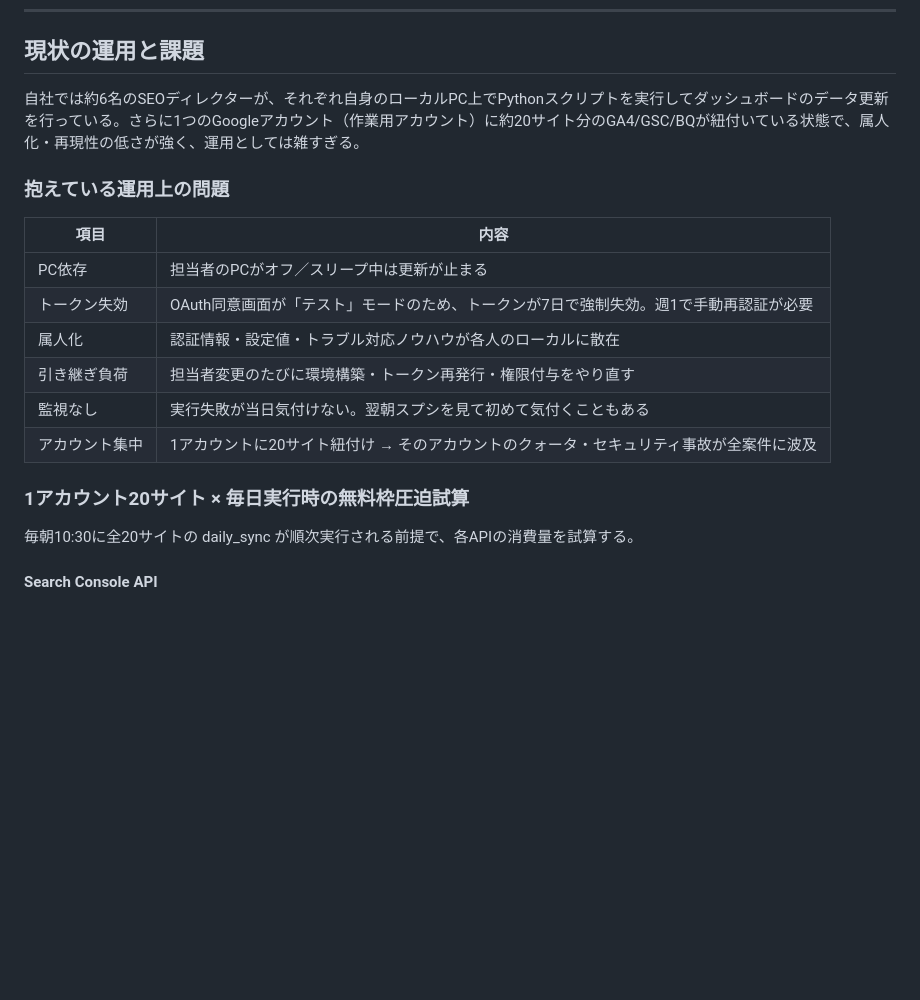
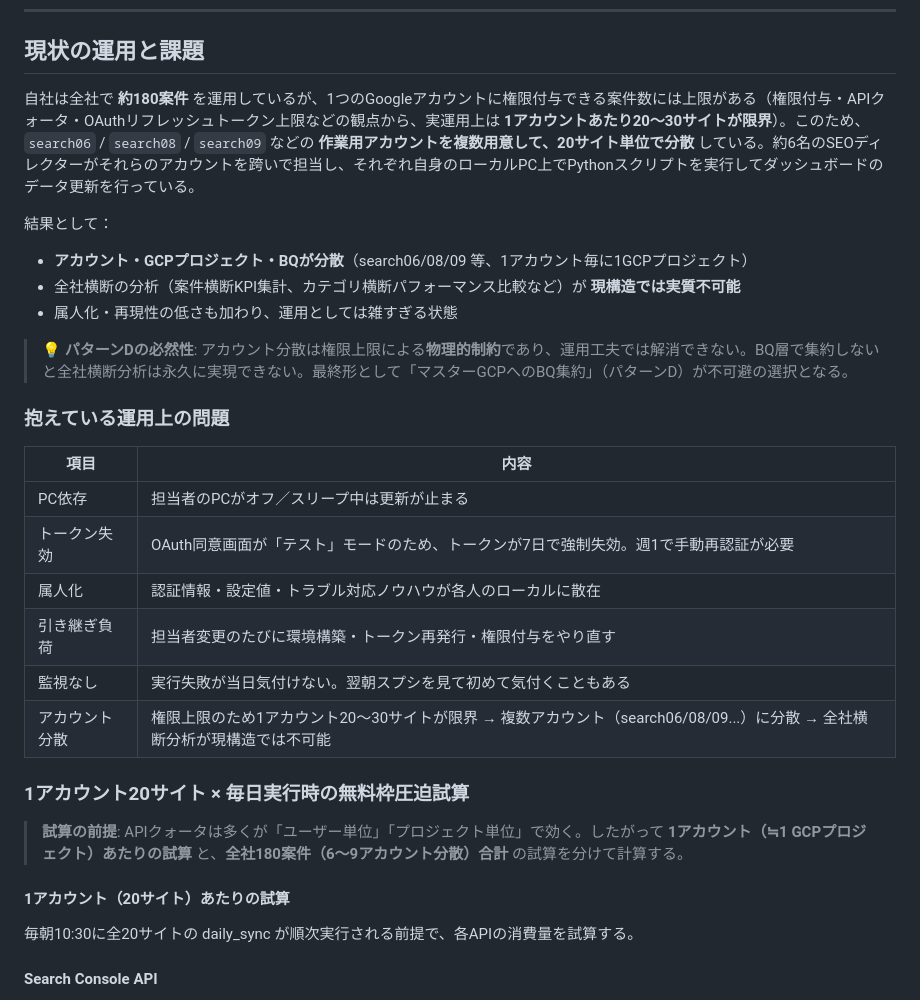
Before and after one commit to itakura-t-hue/claude, a Markdown page: tools/seo-dashboard/setup_guide_generic.md, the part around one of its changes. GitHub-like rendering; blank space fills up the shorter version.

```diff
--- a/tools/seo-dashboard/setup_guide_generic.md
+++ b/tools/seo-dashboard/setup_guide_generic.md
@@ -1141,7 +1141,15 @@ GA4 → BigQuery エクスポート機能は、**GA4プロパティの管理者
 
 ## 現状の運用と課題
 
-自社では約6名のSEOディレクターが、それぞれ自身のローカルPC上でPythonスクリプトを実行してダッシュボードのデータ更新を行っている。さらに1つのGoogleアカウント（作業用アカウント）に約20サイト分のGA4/GSC/BQが紐付いている状態で、属人化・再現性の低さが強く、運用としては雑すぎる。
+自社は全社で **約180案件** を運用しているが、1つのGoogleアカウントに権限付与できる案件数には上限がある（権限付与・APIクォータ・OAuthリフレッシュトークン上限などの観点から、実運用上は **1アカウントあたり20〜30サイトが限界**）。このため、`search06` / `search08` / `search09` などの **作業用アカウントを複数用意して、20サイト単位で分散** している。約6名のSEOディレクターがそれらのアカウントを跨いで担当し、それぞれ自身のローカルPC上でPythonスクリプトを実行してダッシュボードのデータ更新を行っている。
+
+結果として：
+
+- **アカウント・GCPプロジェクト・BQが分散**（search06/08/09 等、1アカウント毎に1GCPプロジェクト）
+- 全社横断の分析（案件横断KPI集計、カテゴリ横断パフォーマンス比較など）が **現構造では実質不可能**
+- 属人化・再現性の低さも加わり、運用としては雑すぎる状態
+
+> **💡 パターンDの必然性**: アカウント分散は権限上限による**物理的制約**であり、運用工夫では解消できない。BQ層で集約しないと全社横断分析は永久に実現できない。最終形として「マスターGCPへのBQ集約」（パターンD）が不可避の選択となる。
 
 ### 抱えている運用上の問題
 
@@ -1152,9 +1160,13 @@ GA4 → BigQuery エクスポート機能は、**GA4プロパティの管理者
 | 属人化 | 認証情報・設定値・トラブル対応ノウハウが各人のローカルに散在 |
 | 引き継ぎ負荷 | 担当者変更のたびに環境構築・トークン再発行・権限付与をやり直す |
 | 監視なし | 実行失敗が当日気付けない。翌朝スプシを見て初めて気付くこともある |
-| アカウント集中 | 1アカウントに20サイト紐付け → そのアカウントのクォータ・セキュリティ事故が全案件に波及 |
+| アカウント分散 | 権限上限のため1アカウント20〜30サイトが限界 → 複数アカウント（search06/08/09...）に分散 → 全社横断分析が現構造では不可能 |
 
 ### 1アカウント20サイト × 毎日実行時の無料枠圧迫試算
+
+> **試算の前提**: APIクォータは多くが「ユーザー単位」「プロジェクト単位」で効く。したがって **1アカウント（≒1 GCPプロジェクト）あたりの試算** と、**全社180案件（6〜9アカウント分散）合計** の試算を分けて計算する。
+
+#### 1アカウント（20サイト）あたりの試算
 
 毎朝10:30に全20サイトの daily_sync が順次実行される前提で、各APIの消費量を試算する。
 
```
Also changed, not shown: other parts of tools/seo-dashboard/setup_guide_generic.md (+31 -10 lines).
